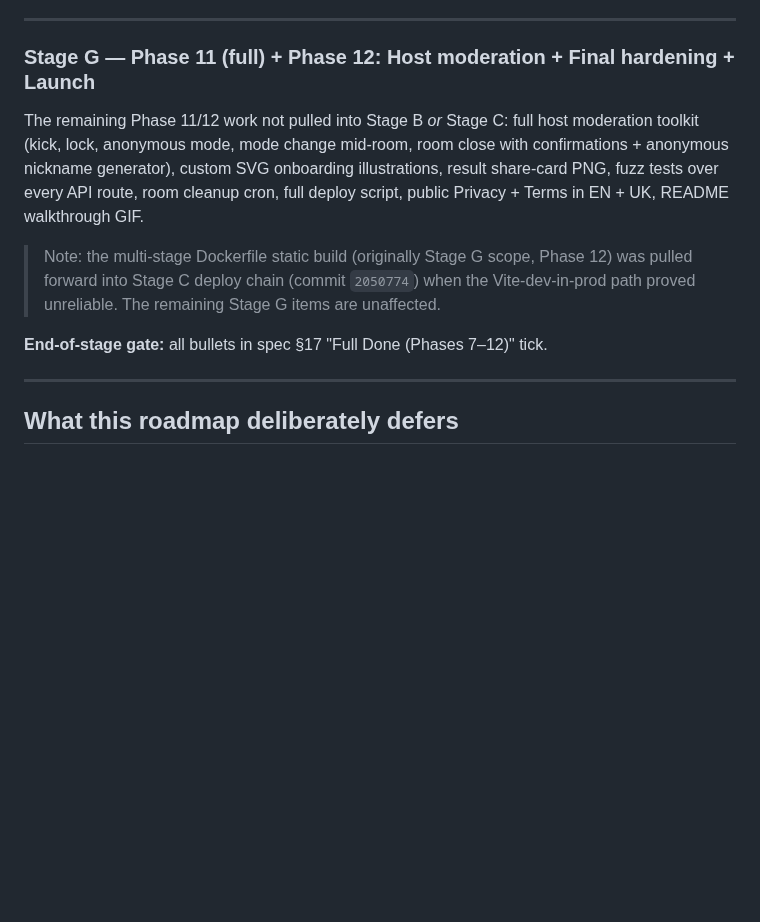
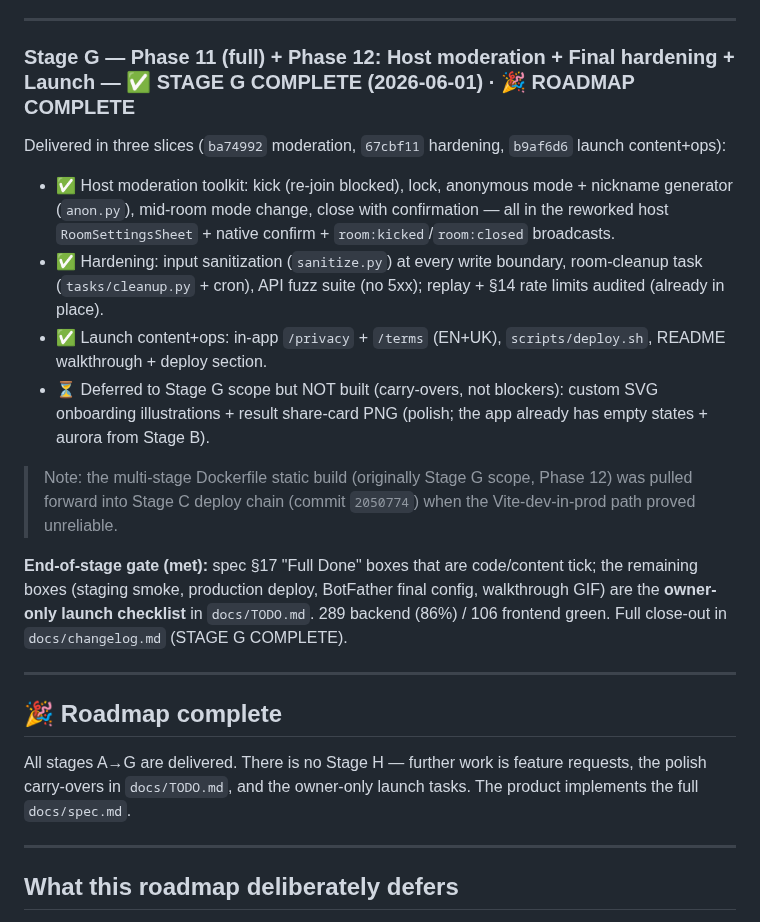
Before and after one commit to vyahello/hoba, a Markdown page: docs/roadmap.md, the part around the change. Rendered like a GitHub page; blank space fills up the shorter version.

```diff
--- a/docs/roadmap.md
+++ b/docs/roadmap.md
@@ -133,13 +133,23 @@ Two phases bundled because the data model + UI work overlaps heavily. Shipped in
 
 ---
 
-### Stage G — Phase 11 (full) + Phase 12: Host moderation + Final hardening + Launch
+### Stage G — Phase 11 (full) + Phase 12: Host moderation + Final hardening + Launch — ✅ STAGE G COMPLETE (2026-06-01) · 🎉 ROADMAP COMPLETE
 
-The remaining Phase 11/12 work not pulled into Stage B *or* Stage C: full host moderation toolkit (kick, lock, anonymous mode, mode change mid-room, room close with confirmations + anonymous nickname generator), custom SVG onboarding illustrations, result share-card PNG, fuzz tests over every API route, room cleanup cron, full deploy script, public Privacy + Terms in EN + UK, README walkthrough GIF.
+Delivered in three slices (`ba74992` moderation, `67cbf11` hardening, `b9af6d6` launch content+ops):
+- ✅ Host moderation toolkit: kick (re-join blocked), lock, anonymous mode + nickname generator (`anon.py`), mid-room mode change, close with confirmation — all in the reworked host `RoomSettingsSheet` + native confirm + `room:kicked`/`room:closed` broadcasts.
+- ✅ Hardening: input sanitization (`sanitize.py`) at every write boundary, room-cleanup task (`tasks/cleanup.py` + cron), API fuzz suite (no 5xx); replay + §14 rate limits audited (already in place).
+- ✅ Launch content+ops: in-app `/privacy` + `/terms` (EN+UK), `scripts/deploy.sh`, README walkthrough + deploy section.
+- ⏳ Deferred to Stage G scope but NOT built (carry-overs, not blockers): custom SVG onboarding illustrations + result share-card PNG (polish; the app already has empty states + aurora from Stage B).
 
-> Note: the multi-stage Dockerfile static build (originally Stage G scope, Phase 12) was pulled forward into Stage C deploy chain (commit `2050774`) when the Vite-dev-in-prod path proved unreliable. The remaining Stage G items are unaffected.
+> Note: the multi-stage Dockerfile static build (originally Stage G scope, Phase 12) was pulled forward into Stage C deploy chain (commit `2050774`) when the Vite-dev-in-prod path proved unreliable.
 
-**End-of-stage gate:** all bullets in spec §17 "Full Done (Phases 7–12)" tick.
+**End-of-stage gate (met):** spec §17 "Full Done" boxes that are code/content tick; the remaining boxes (staging smoke, production deploy, BotFather final config, walkthrough GIF) are the **owner-only launch checklist** in `docs/TODO.md`. 289 backend (86%) / 106 frontend green. Full close-out in `docs/changelog.md` (STAGE G COMPLETE).
+
+---
+
+## 🎉 Roadmap complete
+
+All stages A→G are delivered. There is no Stage H — further work is feature requests, the polish carry-overs in `docs/TODO.md`, and the owner-only launch tasks. The product implements the full `docs/spec.md`.
 
 ---
 
```
Also changed, not shown: CLAUDE.md (+6 -6 lines), docs/changelog.md (+30 -0 lines).
